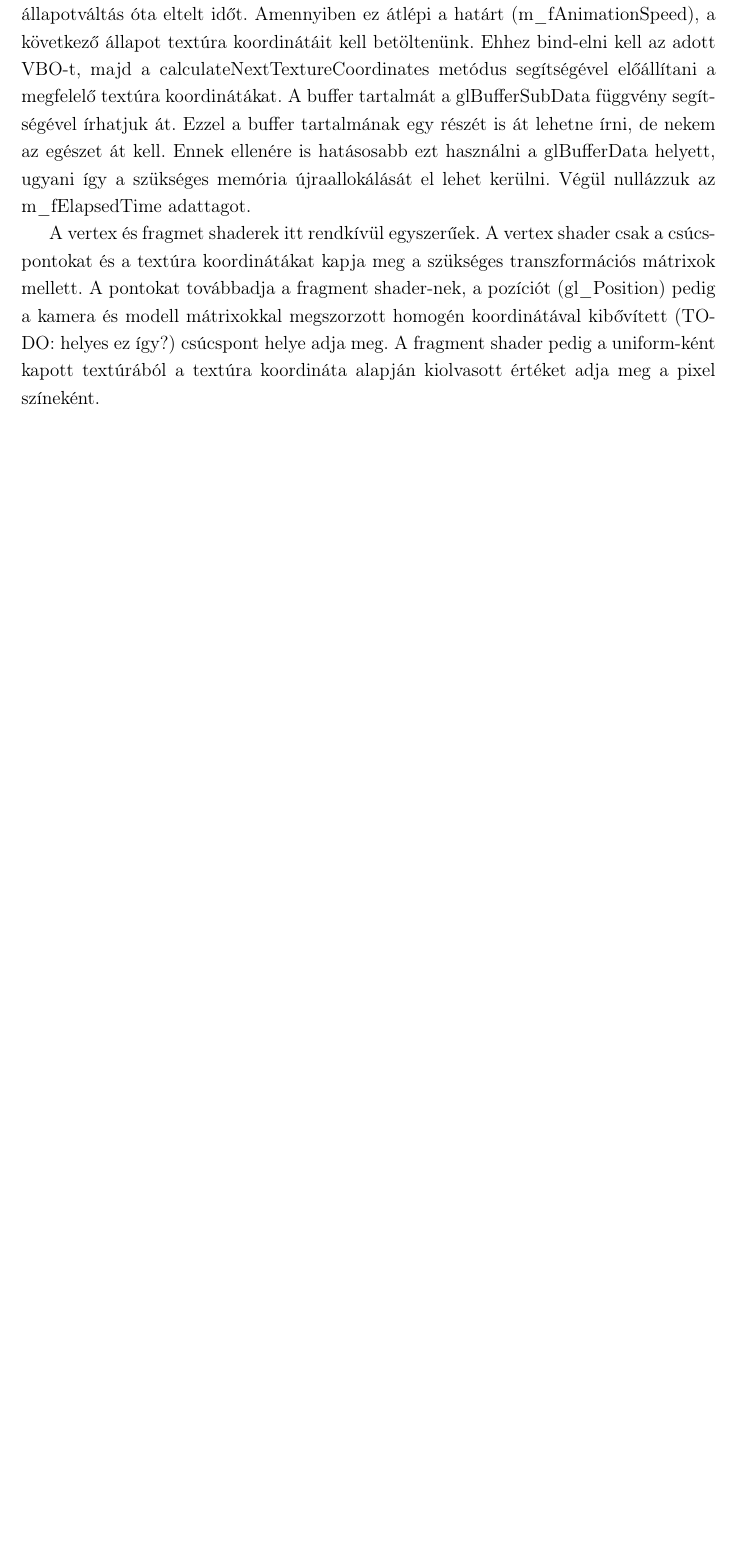
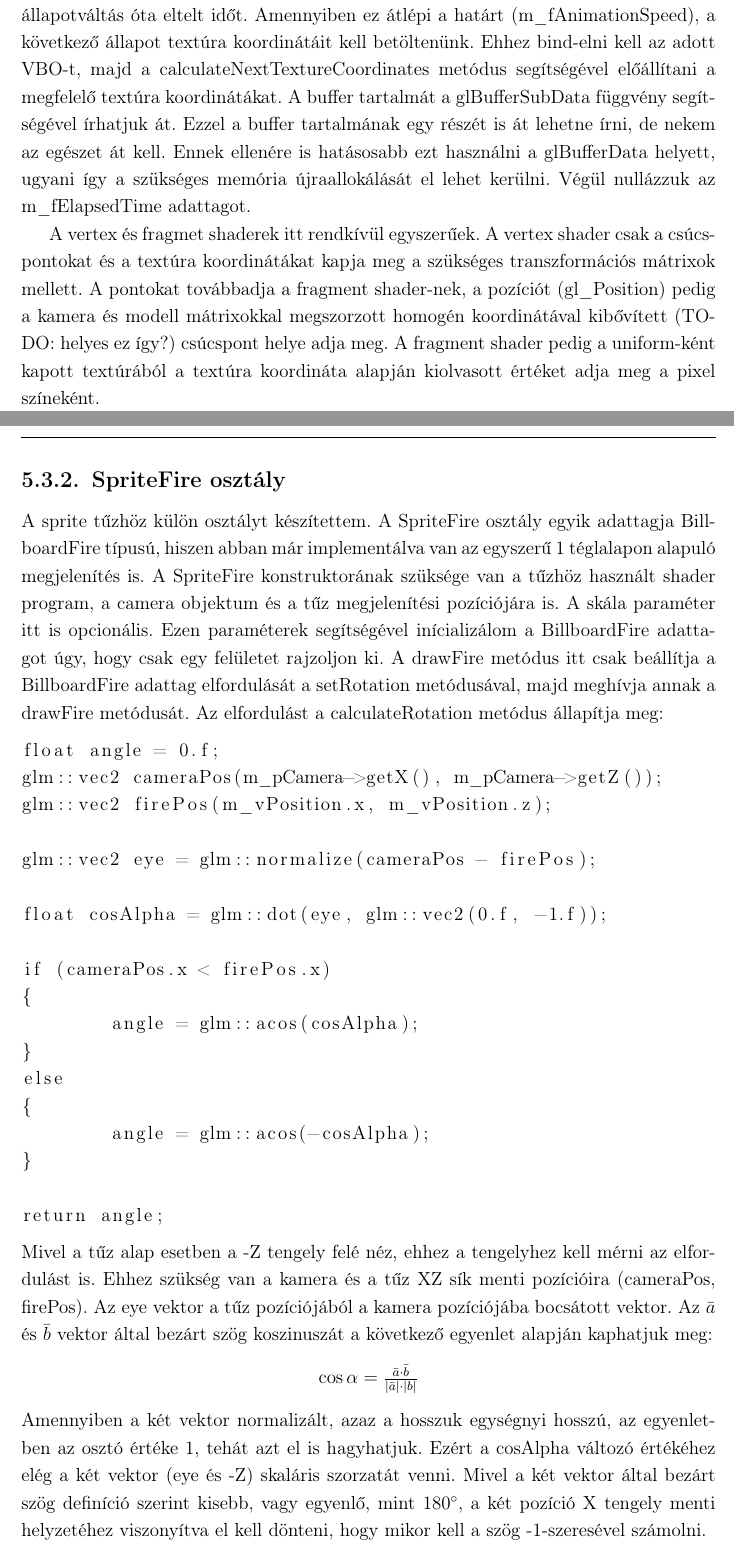
Before and after one commit to fodor11/Lit-Thesis, a LaTeX document (dolgozat/dolgozat.tex, which reads dolgozat/fejezetek/5_implementation.tex): part of page 25 of 32 before the commit and two parts of pages 25 and 26 of 33 after it, the two joined at a grey line, cut so that both start at the same text, the shorter picture padded with empty space. Compiled offline with pdfLaTeX.

Commit message:
Implemetation/2D fire edit 2

```diff
--- a/dolgozat/fejezetek/5_implementation.tex
+++ b/dolgozat/fejezetek/5_implementation.tex
@@ -99,5 +101,32 @@ A kirajzolást a drawFire metódus végzi. Először be kell állítani a haszn
 A vertex és fragmet shaderek itt rendkívül egyszerűek. A vertex shader csak a csúcspontokat és a textúra koordinátákat kapja meg a szükséges transzformációs mátrixok mellett. A pontokat továbbadja a fragment shader-nek, a pozíciót (gl\_Position) pedig a kamera és modell mátrixokkal megszorzott homogén koordinátával kibővített (TODO: helyes ez így?) csúcspont helye adja meg. A fragment shader pedig a uniform-ként kapott textúrából a textúra koordináta alapján kiolvasott értéket adja meg a pixel színeként.
 
 %Sprite osztály
+\subsection{SpriteFire osztály}
+A sprite tűzhöz külön osztályt készítettem. A SpriteFire osztály egyik adattagja BillboardFire típusú, hiszen abban már implementálva van az egyszerű 1 téglalapon alapuló megjelenítés is. A SpriteFire konstruktorának szüksége van a tűzhöz használt shader program, a camera objektum és a tűz megjelenítési pozíciójára is. A skála paraméter itt is opcionális. Ezen paraméterek segítségével inícializálom a BillboardFire adattagot úgy, hogy csak egy felületet rajzoljon ki. A drawFire metódus itt csak beállítja a BillboardFire adattag elfordulását a setRotation metódusával, majd meghívja annak a drawFire metódusát. Az elfordulást a calculateRotation metódus állapítja meg:
+\begin{lstlisting}
+float angle = 0.f;
+glm::vec2 cameraPos(m_pCamera->getX(), m_pCamera->getZ());
+glm::vec2 firePos(m_vPosition.x, m_vPosition.z);
+
+glm::vec2 eye = glm::normalize(cameraPos - firePos);
+
+float cosAlpha = glm::dot(eye, glm::vec2(0.f, -1.f));
+
+if (cameraPos.x < firePos.x)
+{
+	angle = glm::acos(cosAlpha);
+}
+else
+{
+	angle = glm::acos(-cosAlpha);
+}
+
+return angle;
+\end{lstlisting}
+Mivel a tűz alap esetben a -Z tengely felé néz, ehhez a tengelyhez kell mérni az elfordulást is. Ehhez szükség van a kamera és a tűz XZ sík menti pozícióira (cameraPos, firePos). Az eye vektor a tűz pozíciójából a kamera pozíciójába bocsátott vektor. Az $\bar{a}$ és $\bar{b}$ vektor által bezárt szög koszinuszát a következő egyenlet alapján kaphatjuk meg:
+\begin{center}
+$\cos \alpha = \frac{\bar{a} \cdot \bar{b}}{|\bar{a}| \cdot |\bar{b}|}$
+\end{center}
+Amennyiben a két vektor normalizált, azaz a hosszuk egységnyi hosszú, az egyenletben az osztó értéke 1, tehát azt el is hagyhatjuk. Ezért a cosAlpha változó értékéhez elég a két vektor (eye és -Z) skaláris szorzatát venni. Mivel a két vektor által bezárt szög definíció szerint kisebb, vagy egyenlő, mint 180$^{\circ}$, a két pozíció X tengely menti helyzetéhez viszonyítva el kell dönteni, hogy mikor kell a szög -1-szeresével számolni.
 
 % átlátszóság, mélység puffer
```
Also changed, not shown: dolgozat/fejezetek/5_implementation.tex (8 more changed lines).
